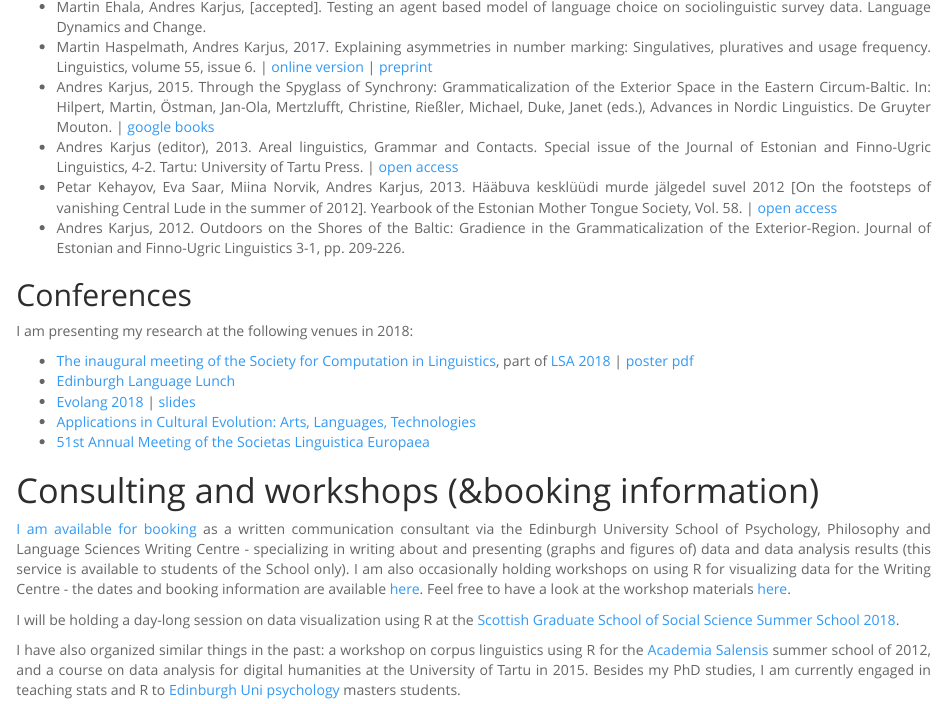
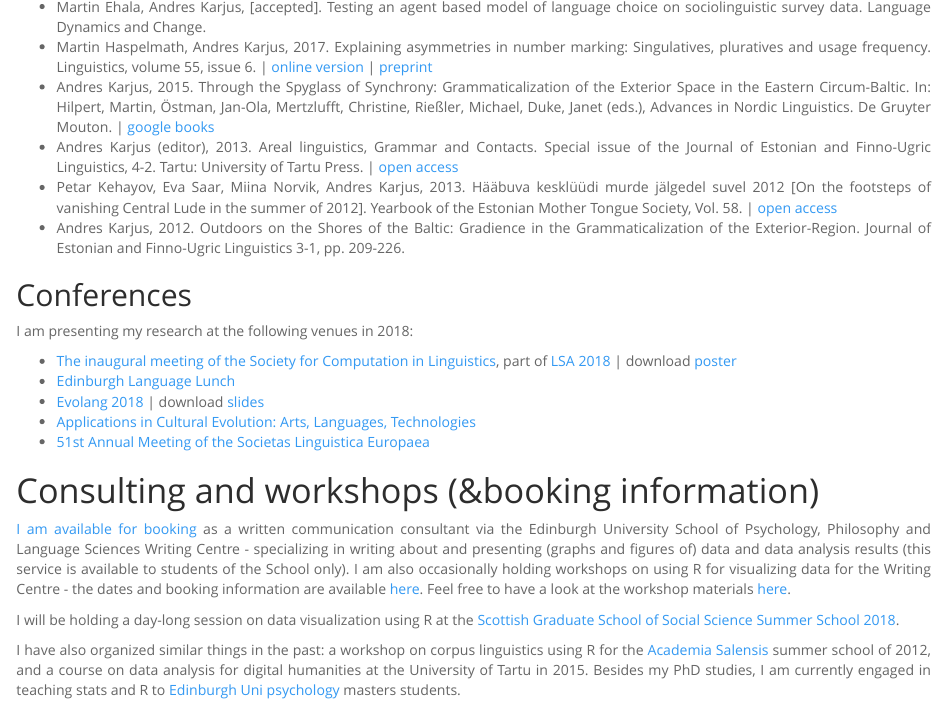
Before and after one commit to andreskarjus/andreskarjus.github.io, an R Markdown document (index.Rmd): the page in a window 1100 px wide, from 800 px down. The pictures show the output file index.html that the author committed with the source, opened offline.

Commit message:
evolang talk slides

```diff
--- a/index.Rmd
+++ b/index.Rmd
@@ -38,9 +38,9 @@ Before coming to Edinburgh, I worked as a teaching assistant in informatics at t
 
 I am presenting my research at the following venues in 2018:
 
-- [The inaugural meeting of the Society for Computation in Linguistics](https://blogs.umass.edu/scil/scil-2018/), part of [LSA 2018](https://www.linguisticsociety.org/event/lsa-2018-annual-meeting) | [poster pdf](scilposter_sizeA1.pdf)
+- [The inaugural meeting of the Society for Computation in Linguistics](https://blogs.umass.edu/scil/scil-2018/), part of [LSA 2018](https://www.linguisticsociety.org/event/lsa-2018-annual-meeting) | download [poster](scilposter_sizeA1.pdf)
 - [Edinburgh Language Lunch](http://groups.inf.ed.ac.uk/langlunch/)
-- [Evolang 2018](http://evolang.cles.umk.pl) | [slides](https://drive.google.com/open?id=10az7BOV_tT-mAwMZXDoguKmZeTErnfzB)
+- [Evolang 2018](http://evolang.cles.umk.pl) | download [slides](https://drive.google.com/open?id=10az7BOV_tT-mAwMZXDoguKmZeTErnfzB)
 - [Applications in Cultural Evolution: Arts, Languages, Technologies](https://cultevol.ut.ee/)
 - [51st Annual Meeting of the Societas Linguistica Europaea](http://sle2018.eu/)
 
```
Also changed, not shown: index.html.
